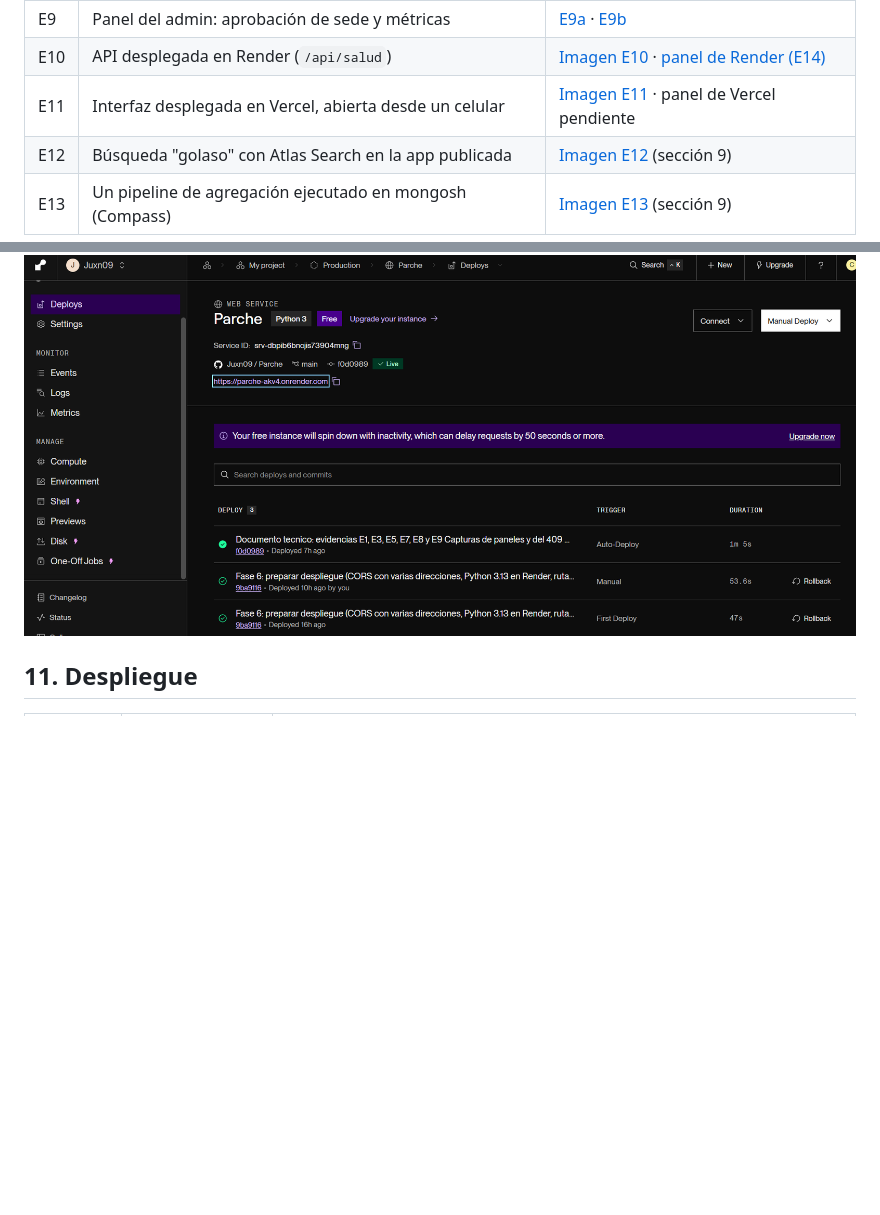
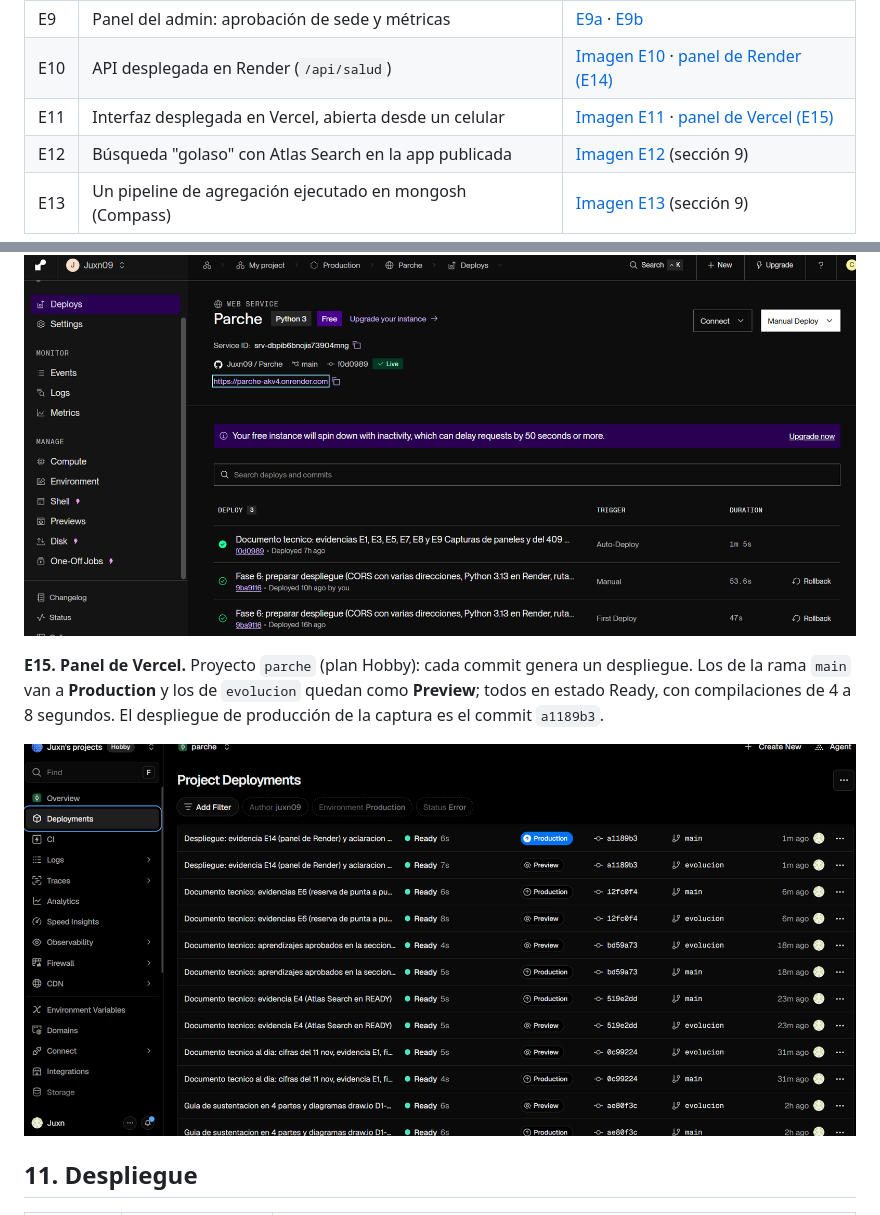
Before and after one commit to Juxn09/Parche, a Markdown page: docs/DocumentoTecnico.md, 2 parts joined by grey strips. Rendered like a GitHub page; pictures changed too: docs/evidencias/E15-PanelVercel.png (added); blank space fills up the shorter version.

Commit message:
Documento tecnico: evidencia E15 (panel de Vercel)
Co-Authored-By: Claude Opus 5.5 <noreply@anthropic.com>

```diff
--- a/docs/DocumentoTecnico.md
+++ b/docs/DocumentoTecnico.md
@@ -311,7 +311,7 @@ Capturas tomadas el 10 de noviembre de 2026. Las de la interfaz usan los datos d
 | E8 | Panel del propietario: agenda y reportes | [E8a](evidencias/E8a-PanelPropietarioAgenda.jpg) · [E8b](evidencias/E8b-PanelPropietarioReportes.jpg) |
 | E9 | Panel del admin: aprobación de sede y métricas | [E9a](evidencias/E9a-PanelAdminSedes.jpg) · [E9b](evidencias/E9b-PanelAdminMetricas.jpg) |
 | E10 | API desplegada en Render (`/api/salud`) | [Imagen E10](evidencias/E10-RenderSalud.png) · [panel de Render (E14)](evidencias/E14-PanelRender.png) |
-| E11 | Interfaz desplegada en Vercel, abierta desde un celular | [Imagen E11](evidencias/E11-VercelCelular.jpg) · panel de Vercel pendiente |
+| E11 | Interfaz desplegada en Vercel, abierta desde un celular | [Imagen E11](evidencias/E11-VercelCelular.jpg) · [panel de Vercel (E15)](evidencias/E15-PanelVercel.png) |
 | E12 | Búsqueda "golaso" con Atlas Search en la app publicada | [Imagen E12](evidencias/E12-BusquedaGolaso.jpg) (sección 9) |
 | E13 | Un pipeline de agregación ejecutado en mongosh (Compass) | [Imagen E13](evidencias/E13-PipelineCompass.png) (sección 9) |
 
@@ -390,6 +390,10 @@ $ git ls-files | grep -c '\.env$'
 
 ![E14. Panel de Render con el servicio Live](evidencias/E14-PanelRender.png)
 
+**E15. Panel de Vercel.** Proyecto `parche` (plan Hobby): cada commit genera un despliegue. Los de la rama `main` van a **Production** y los de `evolucion` quedan como **Preview**; todos en estado Ready, con compilaciones de 4 a 8 segundos. El despliegue de producción de la captura es el commit `a1189b3`.
+
+![E15. Despliegues de Vercel: producción desde main y vistas previas desde evolucion](evidencias/E15-PanelVercel.png)
+
 ## 11. Despliegue
 
 | Pieza | Servicio | Configuración |
```
Also changed, not shown: docs/sustentacion/A-Guion.md (+1 -1 lines).
